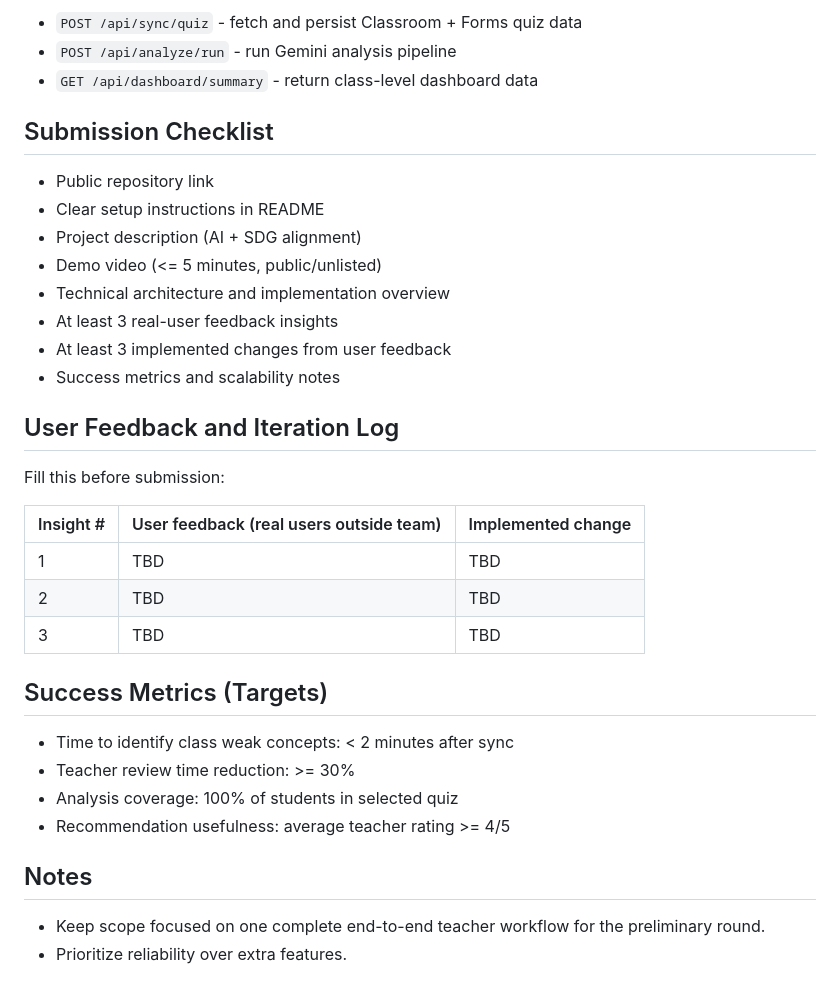
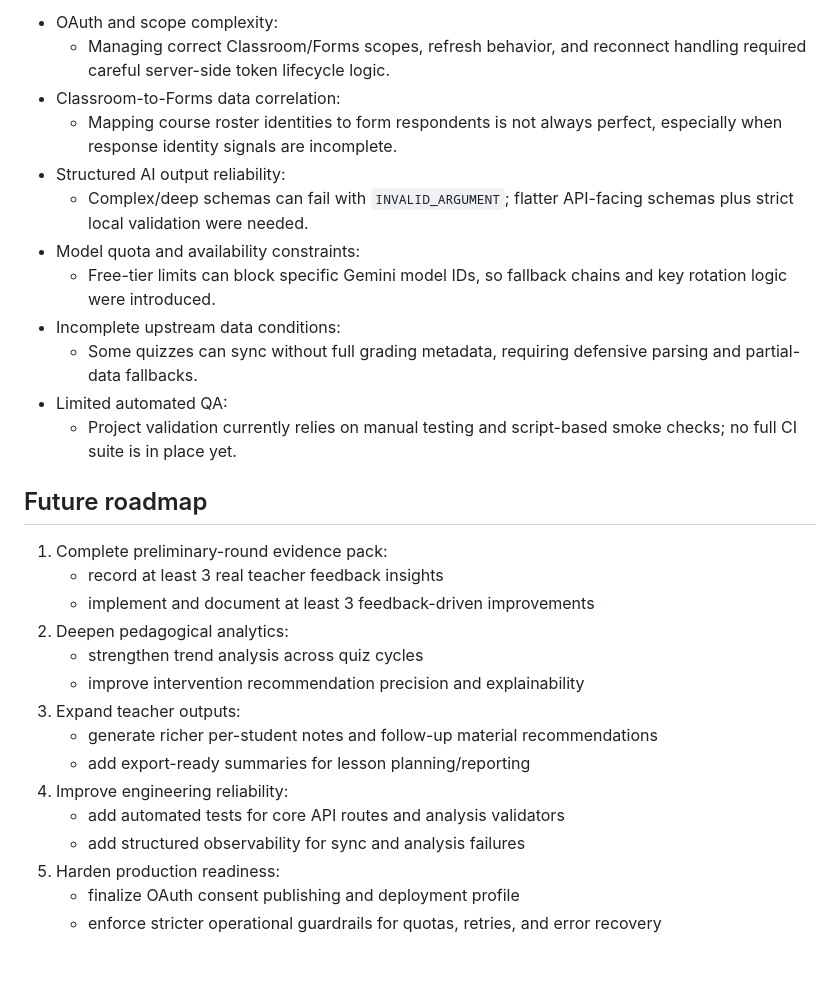
Before and after one commit to kyzer1023/rezyk, a Markdown page: README.md, the part around one of its changes. Rendered like a GitHub page.

```diff
--- a/README.md
+++ b/README.md
@@ -135,37 +174,31 @@ npm run lint
 
-- `POST /api/sync/quiz` - fetch and persist Classroom + Forms quiz data
-- `POST /api/analyze/run` - run Gemini analysis pipeline
-- `GET /api/dashboard/summary` - return class-level dashboard data
+- OAuth and scope complexity:
+  - Managing correct Classroom/Forms scopes, refresh behavior, and reconnect handling required careful server-side token lifecycle logic.
+- Classroom-to-Forms data correlation:
+  - Mapping course roster identities to form respondents is not always perfect, especially when response identity signals are incomplete.
+- Structured AI output reliability:
+  - Complex/deep schemas can fail with `INVALID_ARGUMENT`; flatter API-facing schemas plus strict local validation were needed.
+- Model quota and availability constraints:
+  - Free-tier limits can block specific Gemini model IDs, so fallback chains and key rotation logic were introduced.
+- Incomplete upstream data conditions:
+  - Some quizzes can sync without full grading metadata, requiring defensive parsing and partial-data fallbacks.
+- Limited automated QA:
+  - Project validation currently relies on manual testing and script-based smoke checks; no full CI suite is in place yet.
 
-## Submission Checklist
+## Future roadmap
 
-- Public repository link
-- Clear setup instructions in README
-- Project description (AI + SDG alignment)
-- Demo video (<= 5 minutes, public/unlisted)
-- Technical architecture and implementation overview
-- At least 3 real-user feedback insights
-- At least 3 implemented changes from user feedback
-- Success metrics and scalability notes
-
-## User Feedback and Iteration Log
-
-Fill this before submission:
-
-| Insight # | User feedback (real users outside team) | Implemented change |
-|---|---|---|
-| 1 | TBD | TBD |
-| 2 | TBD | TBD |
-| 3 | TBD | TBD |
-
-## Success Metrics (Targets)
-
-- Time to identify class weak concepts: < 2 minutes after sync
-- Teacher review time reduction: >= 30%
-- Analysis coverage: 100% of students in selected quiz
-- Recommendation usefulness: average teacher rating >= 4/5
-
-## Notes
-
-- Keep scope focused on one complete end-to-end teacher workflow for the preliminary round.
-- Prioritize reliability over extra features.
+1. Complete preliminary-round evidence pack:
+   - record at least 3 real teacher feedback insights
+   - implement and document at least 3 feedback-driven improvements
+2. Deepen pedagogical analytics:
+   - strengthen trend analysis across quiz cycles
+   - improve intervention recommendation precision and explainability
+3. Expand teacher outputs:
+   - generate richer per-student notes and follow-up material recommendations
+   - add export-ready summaries for lesson planning/reporting
+4. Improve engineering reliability:
+   - add automated tests for core API routes and analysis validators
+   - add structured observability for sync and analysis failures
+5. Harden production readiness:
+   - finalize OAuth consent publishing and deployment profile
+   - enforce stricter operational guardrails for quotas, retries, and error recovery
```
Also changed, not shown: other parts of README.md (+117 -78 lines).
